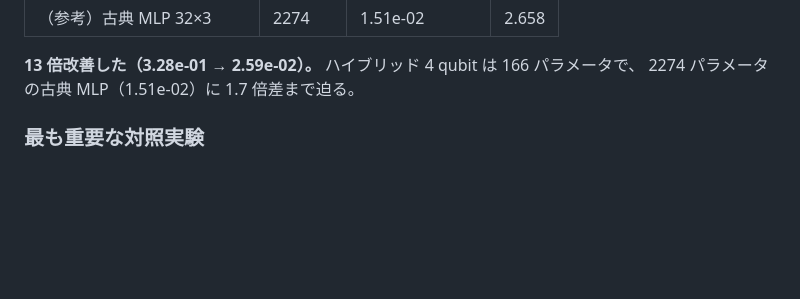
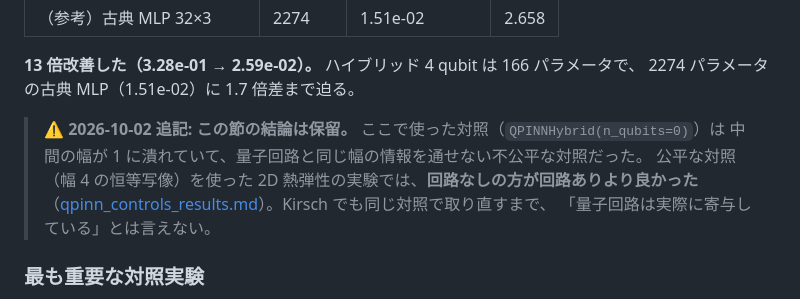
Before and after one commit to keisuke58/quantum-computing-intro, a Markdown page: docs/qpinn_kirsch_results.md, the part around the change. GitHub-like rendering; blank space fills up the shorter version.

```diff
--- a/docs/qpinn_kirsch_results.md
+++ b/docs/qpinn_kirsch_results.md
@@ -104,6 +104,12 @@ OIST の Rakala 実装（[github.com/GeetRakala/QPINN](https://github.com/GeetRa
 
 **13 倍改善した（3.28e-01 → 2.59e-02）。** ハイブリッド 4 qubit は 166 パラメータで、
 2274 パラメータの古典 MLP（1.51e-02）に 1.7 倍差まで迫る。
+
+> **⚠ 2026-10-02 追記: この節の結論は保留。** ここで使った対照（`QPINNHybrid(n_qubits=0)`）は
+> 中間の幅が 1 に潰れていて、量子回路と同じ幅の情報を通せない不公平な対照だった。
+> 公平な対照（幅 4 の恒等写像）を使った 2D 熱弾性の実験では、**回路なしの方が回路ありより良かった**
+> （[qpinn_controls_results.md](qpinn_controls_results.md)）。Kirsch でも同じ対照で取り直すまで、
+> 「量子回路は実際に寄与している」とは言えない。
 
 ### 最も重要な対照実験
 
```
Also changed, not shown: docs/qpinn_controls_results.md (added, +81 -0 lines).
